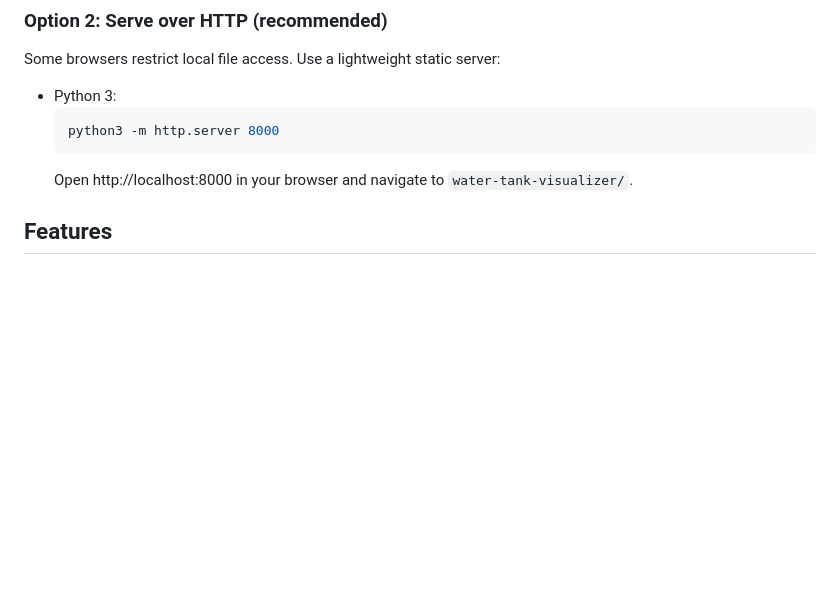
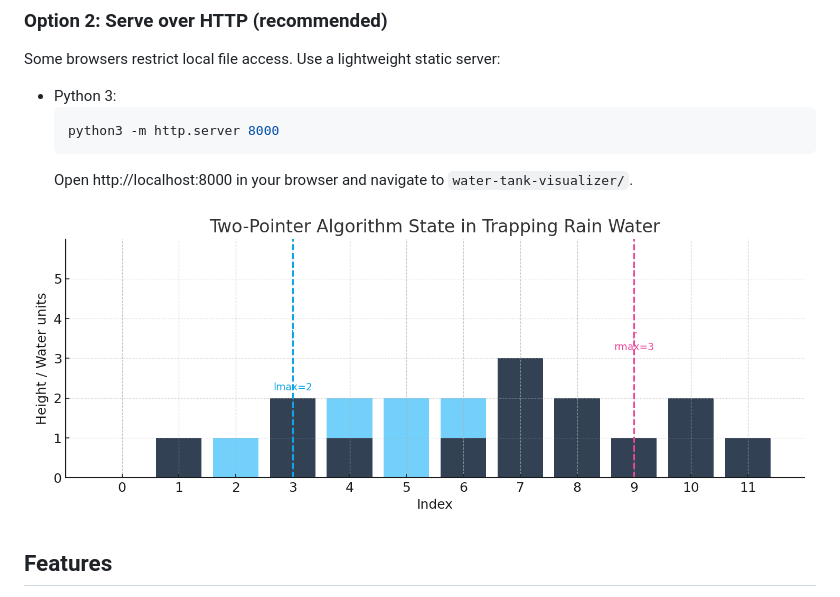
Before and after one commit to OPanurag/water-tank-visualizer, a Markdown page: README.md, the part around the change. Drawn GitHub-style; pictures changed too: assets/water_tank_two_pointer_diagram.png (added); blank space fills up the shorter version.

````diff
--- a/README.md
+++ b/README.md
@@ -16,6 +16,8 @@ Some browsers restrict local file access. Use a lightweight static server:
   python3 -m http.server 8000
   ```
   Open http://localhost:8000 in your browser and navigate to `water-tank-visualizer/`.
+
+![alt text](assets/water_tank_two_pointer_diagram.png)
 
 ## Features
 - Input parsing for comma- or space-separated bar heights
````
